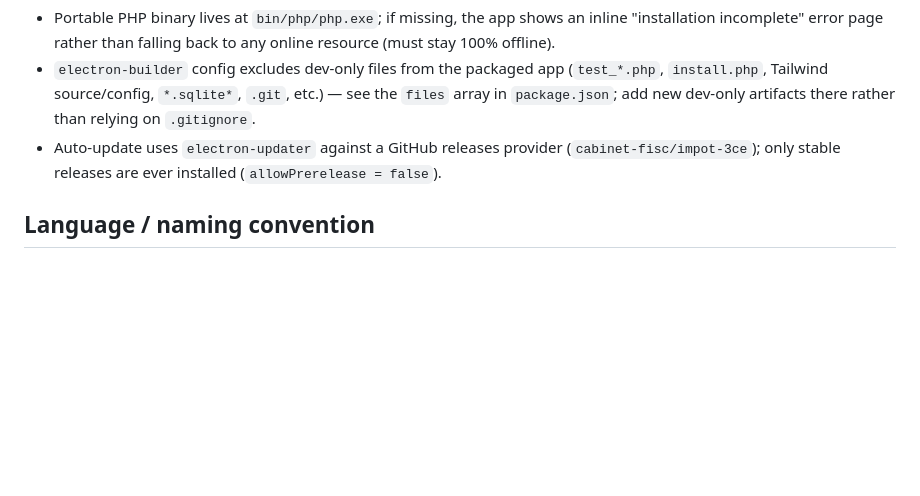
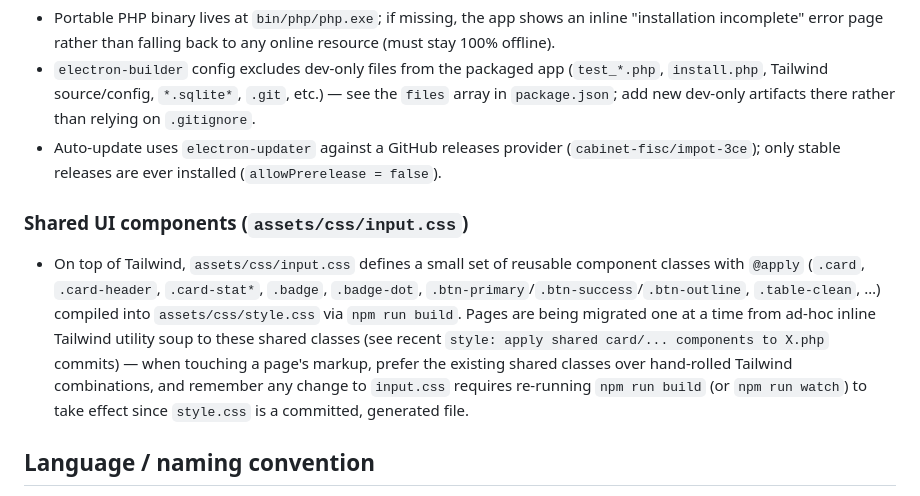
Before and after one commit to MOHDEV520/impot-3ce, a Markdown page: CLAUDE.md, the part around the change. Drawn GitHub-style; blank space fills up the shorter version.

Commit message:
docs: document shared UI component classes in CLAUDE.md
Note the .card/.badge/.btn-*/.table-clean component layer in
assets/css/input.css, the page-by-page migration onto it, and that
style.css is a committed generated file requiring npm run build.

Co-Authored-By: Claude Sonnet 5 <noreply@anthropic.com>

```diff
--- a/CLAUDE.md
+++ b/CLAUDE.md
@@ -67,6 +67,9 @@ There is no automated test suite, linter, or CI config in this repo — verify c
 - `electron-builder` config excludes dev-only files from the packaged app (`test_*.php`, `install.php`, Tailwind source/config, `*.sqlite*`, `.git`, etc.) — see the `files` array in `package.json`; add new dev-only artifacts there rather than relying on `.gitignore`.
 - Auto-update uses `electron-updater` against a GitHub releases provider (`cabinet-fisc/impot-3ce`); only stable releases are ever installed (`allowPrerelease = false`).
 
+### Shared UI components (`assets/css/input.css`)
+- On top of Tailwind, `assets/css/input.css` defines a small set of reusable component classes with `@apply` (`.card`, `.card-header`, `.card-stat*`, `.badge`, `.badge-dot`, `.btn-primary`/`.btn-success`/`.btn-outline`, `.table-clean`, …) compiled into `assets/css/style.css` via `npm run build`. Pages are being migrated one at a time from ad-hoc inline Tailwind utility soup to these shared classes (see recent `style: apply shared card/... components to X.php` commits) — when touching a page's markup, prefer the existing shared classes over hand-rolled Tailwind combinations, and remember any change to `input.css` requires re-running `npm run build` (or `npm run watch`) to take effect since `style.css` is a committed, generated file.
+
 ## Language / naming convention
 
 The entire codebase — variable names, method names, comments, UI copy — is in **French**, matching French tax terminology (TVA, CF, ITS, TL, IRF, TF, CSS, RAS). Keep new code consistent with this convention rather than mixing in English identifiers.
```
